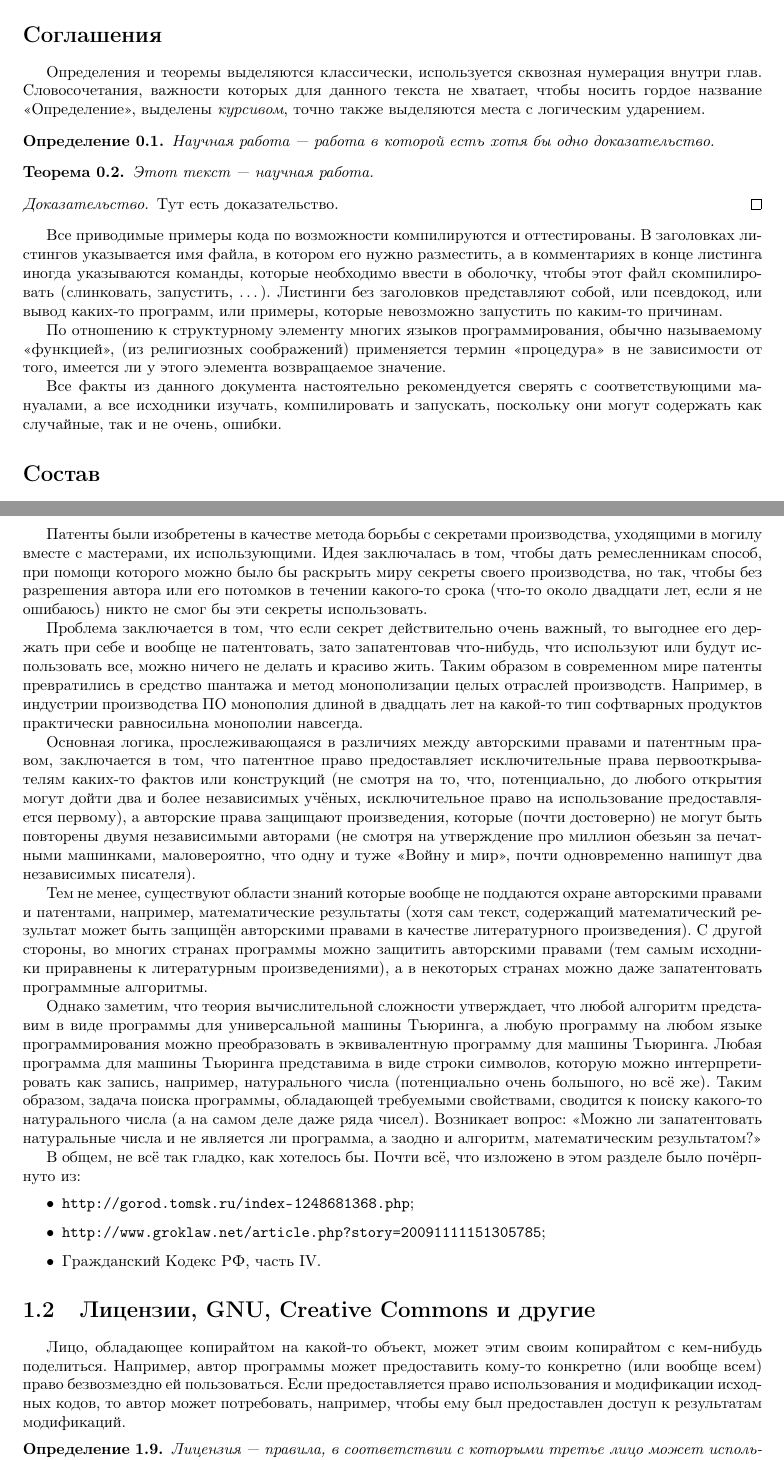
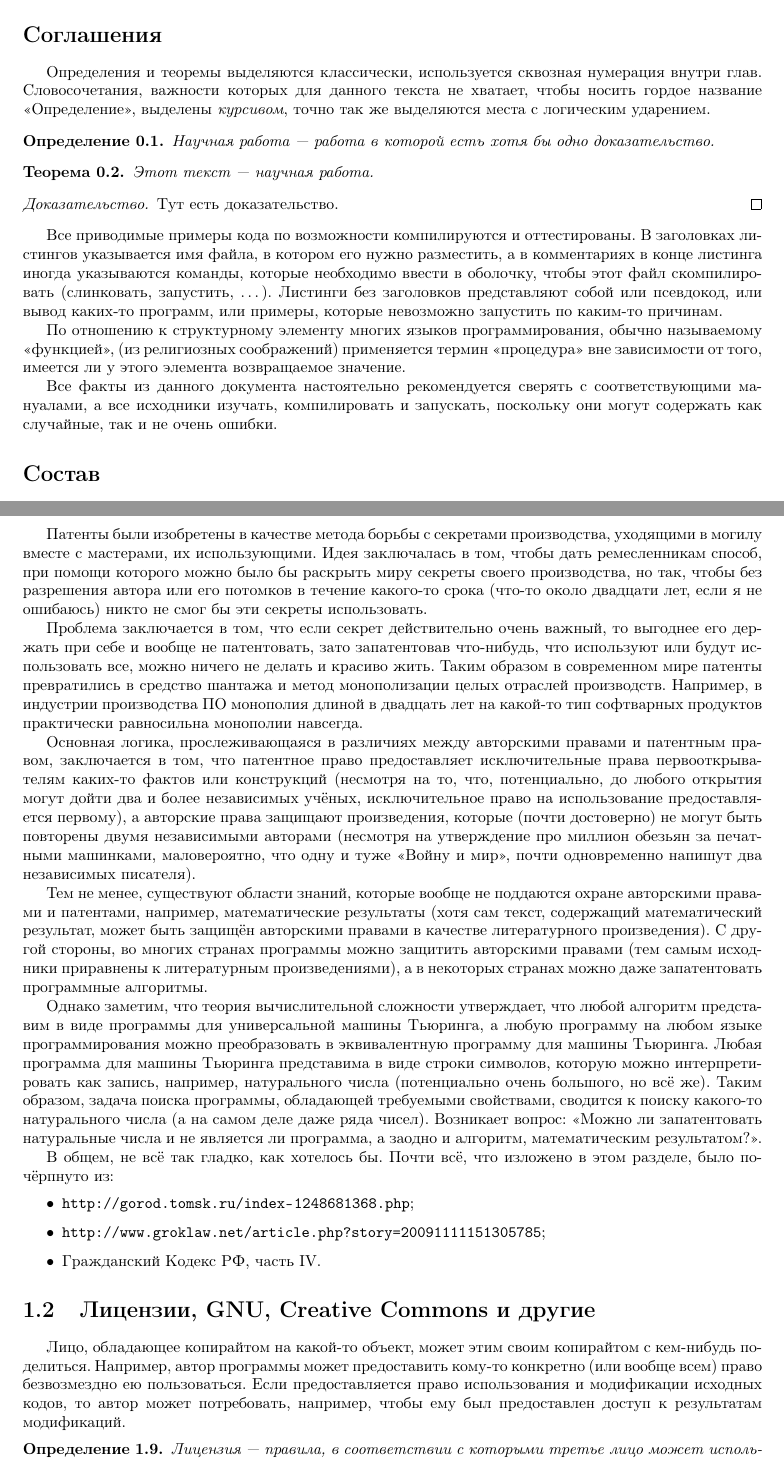
Before and after one commit to oxij/unix-notes-ru, a LaTeX document (main.tex, which reads intro.tex, part-2-01.tex): two parts of pages 3 and 10 of 30, joined at a grey line, cut so that both start at the same text. Compiled offline with pdfLaTeX.

Commit message:
Fixes in intro and part2-01

```diff
--- a/intro.tex
+++ b/intro.tex
@@ -7,7 +7,7 @@
 
 \section*{Соглашения}
 Определения и теоремы выделяются классически, используется сквозная нумерация внутри глав.
-Словосочетания, важности которых для данного текста не хватает, чтобы носить гордое название <<Определение>>, выделены \emph{курсивом}, точно также выделяются места с логическим ударением.
+Словосочетания, важности которых для данного текста не хватает, чтобы носить гордое название <<Определение>>, выделены \emph{курсивом}, точно так же выделяются места с логическим ударением.
 
 \begin{definition}
 Научная работа~--- работа в которой есть хотя бы одно доказательство.
@@ -23,11 +23,11 @@
 
 Все приводимые примеры кода по возможности компилируются и оттестированы.
 В заголовках листингов указывается имя файла, в котором его нужно разместить, а в комментариях в конце листинга иногда указываются команды, которые необходимо ввести в оболочку, чтобы этот файл скомпилировать (слинковать, запустить, \dots).
-Листинги без заголовков представляют собой, или псевдокод, или вывод каких-то программ, или примеры, которые невозможно запустить по каким-то причинам.
+Листинги без заголовков представляют собой или псевдокод, или вывод каких-то программ, или примеры, которые невозможно запустить по каким-то причинам.
 
-По отношению к структурному элементу многих языков программирования, обычно называемому <<функцией>>, (из религиозных соображений) применяется термин <<процедура>> в не зависимости от того, имеется ли у этого элемента возвращаемое значение.
+По отношению к структурному элементу многих языков программирования, обычно называемому <<функцией>>, (из религиозных соображений) применяется термин <<процедура>> вне зависимости от того, имеется ли у этого элемента возвращаемое значение.
 
-Все факты из данного документа настоятельно рекомендуется сверять с соответствующими мануалами, а все исходники изучать, компилировать и запускать, поскольку они могут содержать как случайные, так и не очень, ошибки.
+Все факты из данного документа настоятельно рекомендуется сверять с соответствующими мануалами, а все исходники изучать, компилировать и запускать, поскольку они могут содержать как случайные, так и не очень ошибки.
 
 \section*{Состав}
 В каждый момент времени этот документ не окончен, находится в разработке и в бета-версии.
--- a/part-2-01.tex
+++ b/part-2-01.tex
@@ -82,23 +82,23 @@ Computer science и право различаются уже хотя бы в т
 \end{definition}
 
 Патенты были изобретены в качестве метода борьбы с секретами производства, уходящими в могилу вместе с мастерами, их использующими.
-Идея заключалась в том, чтобы дать ремесленникам способ, при помощи которого можно было бы раскрыть миру секреты своего производства, но так, чтобы без разрешения автора или его потомков в течении какого-то срока (что-то около двадцати лет, если я не ошибаюсь) никто не смог бы эти секреты использовать.
+Идея заключалась в том, чтобы дать ремесленникам способ, при помощи которого можно было бы раскрыть миру секреты своего производства, но так, чтобы без разрешения автора или его потомков в течение какого-то срока (что-то около двадцати лет, если я не ошибаюсь) никто не смог бы эти секреты использовать.
 
 Проблема заключается в том, что если секрет действительно очень важный, то выгоднее его держать при себе и вообще не патентовать, зато запатентовав что-нибудь, что используют или будут использовать все, можно ничего не делать и красиво жить.
 Таким образом в современном мире патенты превратились в средство шантажа и метод монополизации целых отраслей производств.
 Например, в индустрии производства ПО монополия длиной в двадцать лет на какой-то тип софтварных продуктов практически равносильна монополии навсегда.
 
-Основная логика, прослеживающаяся в различиях между авторскими правами и патентным правом, заключается в том, что патентное право предоставляет исключительные права первооткрывателям каких-то фактов или конструкций (не смотря на то, что, потенциально, до любого открытия могут дойти два и более независимых учёных, исключительное право на использование предоставляется первому), а авторские права защищают произведения, которые (почти достоверно) не могут быть повторены двумя независимыми авторами (не смотря на утверждение про миллион обезьян за печатными машинками, маловероятно, что одну и туже <<Войну и мир>>, почти одновременно напишут два независимых писателя).
+Основная логика, прослеживающаяся в различиях между авторскими правами и патентным правом, заключается в том, что патентное право предоставляет исключительные права первооткрывателям каких-то фактов или конструкций (несмотря на то, что, потенциально, до любого открытия могут дойти два и более независимых учёных, исключительное право на использование предоставляется первому), а авторские права защищают произведения, которые (почти достоверно) не могут быть повторены двумя независимыми авторами (несмотря на утверждение про миллион обезьян за печатными машинками, маловероятно, что одну и туже <<Войну и мир>>, почти одновременно напишут два независимых писателя).
 
-Тем не менее, существуют области знаний которые вообще не поддаются охране авторскими правами и патентами, например, математические результаты (хотя сам текст, содержащий математический результат может быть защищён авторскими правами в качестве литературного произведения).
+Тем не менее, существуют области знаний, которые вообще не поддаются охране авторскими правами и патентами, например, математические результаты (хотя сам текст, содержащий математический результат, может быть защищён авторскими правами в качестве литературного произведения).
 С другой стороны, во многих странах программы можно защитить авторскими правами (тем самым исходники приравнены к литературным произведениями), а в некоторых странах можно даже запатентовать программные алгоритмы.
 
 Однако заметим, что теория вычислительной сложности утверждает, что любой алгоритм представим в виде программы для универсальной машины Тьюринга, а любую программу на любом языке программирования можно преобразовать в эквивалентную программу для машины Тьюринга.
 Любая программа для машины Тьюринга представима в виде строки символов, которую можно интерпретировать как запись, например, натурального числа (потенциально очень большого, но всё же).
 Таким образом, задача поиска программы, обладающей требуемыми свойствами, сводится к поиску какого-то натурального числа (а на самом деле даже ряда чисел).
-Возникает вопрос: <<Можно ли запатентовать натуральные числа и не является ли программа, а заодно и алгоритм, математическим результатом?>>
+Возникает вопрос: <<Можно ли запатентовать натуральные числа и не является ли программа, а заодно и алгоритм, математическим результатом?>>.
 
-В общем, не всё так гладко, как хотелось бы. Почти всё, что изложено в этом разделе было почёрпнуто из:
+В общем, не всё так гладко, как хотелось бы. Почти всё, что изложено в этом разделе, было почёрпнуто из:
 \begin{itemize}
     \item \url{http://gorod.tomsk.ru/index-1248681368.php};
     \item \url{http://www.groklaw.net/article.php?story=20091111151305785};
@@ -108,7 +108,7 @@ Computer science и право различаются уже хотя бы в т
 \section{Лицензии, GNU, Creative Commons и другие}
 
 Лицо, обладающее копирайтом на какой-то объект, может этим своим копирайтом с кем-нибудь поделиться.
-Например, автор программы может предоставить кому-то конкретно (или вообще всем) право безвозмездно ей пользоваться.
+Например, автор программы может предоставить кому-то конкретно (или вообще всем) право безвозмездно ею пользоваться.
 Если предоставляется право использования и модификации исходных кодов, то автор может потребовать, например, чтобы ему был предоставлен доступ к результатам модификаций.
 
 \begin{definition}
```
Also changed, not shown: intro.tex (2 more changed lines), part-2-01.tex (16 more changed lines).
